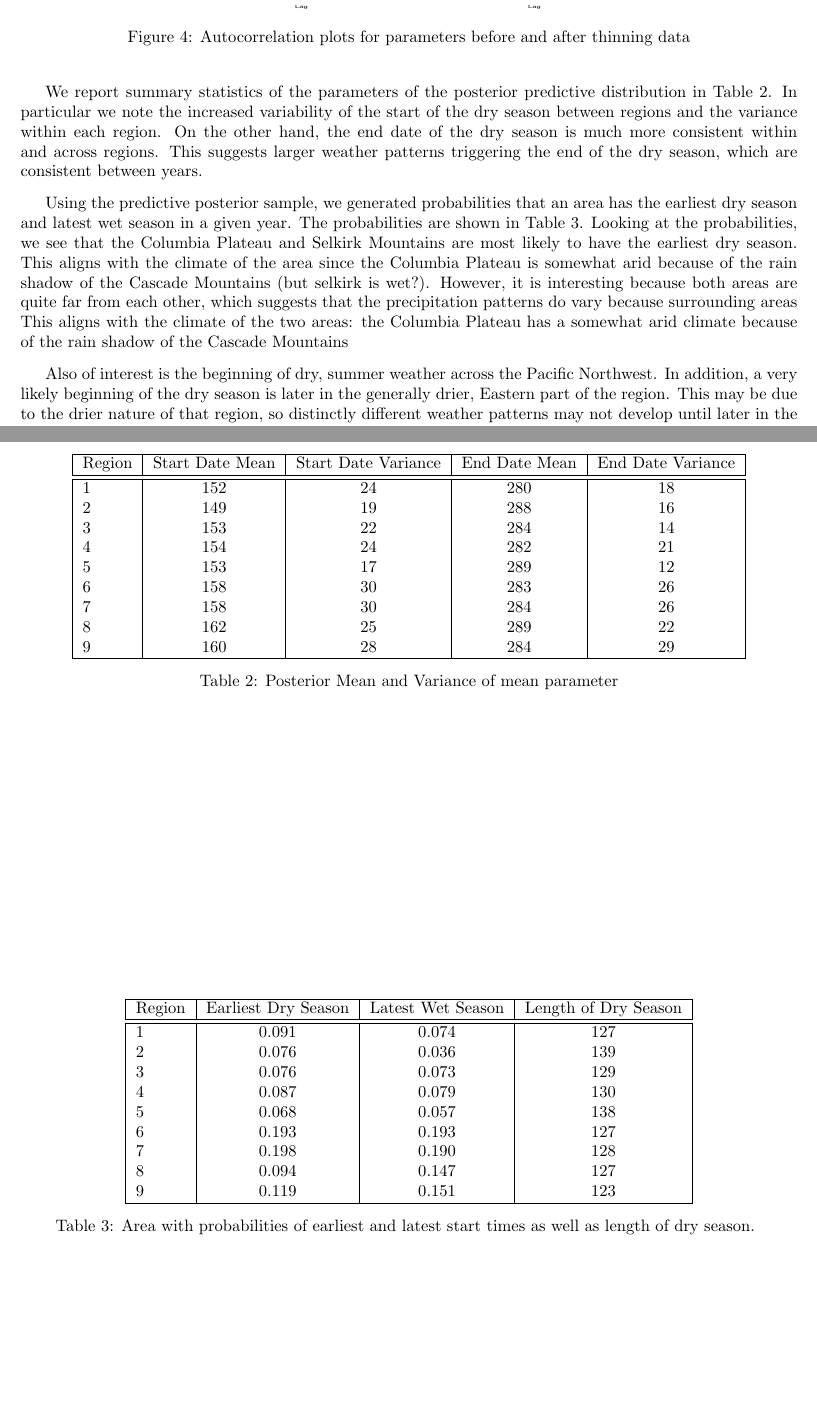
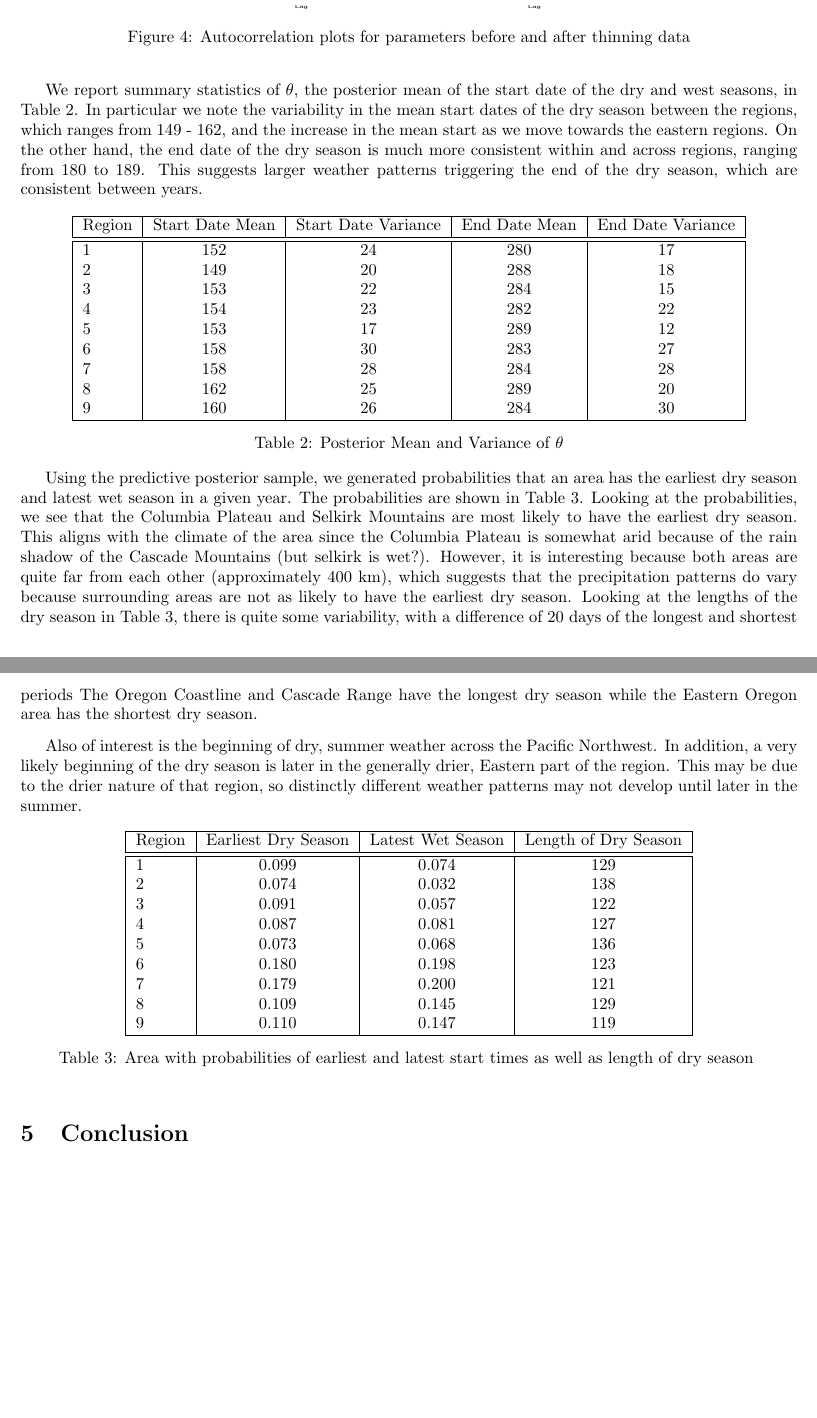
Before and after one commit to kkung111/MA578_Project, a LaTeX paper (Report/Report.tex): two parts of pages 6 and 7 of 7, joined at a grey line, cut so that both start at the same text, the shorter picture padded with empty space. Compiled offline with pdfLaTeX.

Commit message:
update kelly

```diff
--- a/Report/Report.tex
+++ b/Report/Report.tex
@@ -162,13 +162,7 @@ Using the semi-conjugate multivariate normal model described in section 3.1, we
 \label{acfPlot}
 \end{figure}
 
-We report summary statistics of the parameters of the posterior predictive distribution in Table \ref{tab:meanparams}.  In particular we note the increased %increased seems to be used weirdly here
-variability of the start of the dry season between regions and the variance within each region. On the other hand, the end date of the dry season is much more consistent within and across regions. This suggests larger weather patterns triggering the end of the dry season, which are consistent between years.
-
-Using the predictive posterior sample, we generated probabilities that an area has the earliest dry season and latest wet season in a given year. The probabilities are shown in Table \ref{lengthProb}. Looking at the probabilities, we see that the Columbia Plateau and Selkirk Mountains are most likely to have the earliest dry season. This aligns with the climate of the area since the Columbia Plateau is somewhat arid because of the rain shadow of the Cascade Mountains (but selkirk is wet?). However, it is interesting because both areas are quite far from each other, which suggests that the precipitation patterns do vary because surrounding areas  This aligns with the climate of the two areas: the Columbia Plateau has a somewhat arid climate because of the rain shadow of the Cascade Mountains
-
-Also of interest is the beginning of dry, summer weather across the Pacific Northwest. %In Table \ref{95pctsummer} we report the 95th percentile of the beginning of summer. For regions 3 and 4, which include Seattle and Portland, this date is around the 4th of July weekend, which agrees with common beliefs in the area that one cannot count on summer to begin until then.
-In addition, a very likely beginning of the dry season is later in the generally drier, Eastern part of the region. This may be due to the drier nature of that region, so distinctly different weather patterns may not develop until later in the summer.
+We report summary statistics of $\theta$, the posterior mean of the start date of the dry and west seasons, in Table \ref{tab:meanparams}.  In particular we note the variability in the mean start dates of the dry season between the regions, which ranges from 149 - 162, and the increase in the mean start as we move towards the eastern regions. On the other hand, the end date of the dry season is much more consistent within and across regions, ranging from 180 to 189. This suggests larger weather patterns triggering the end of the dry season, which are consistent between years. %expand on this last though?
 
 \begin{table}[h!]
 \begin{tabular}{|l|c|c|c|c|}
@@ -176,20 +170,27 @@ In addition, a very likely beginning of the dry season is later in the generally
 Region & Start Date Mean & Start Date Variance & End Date Mean & End Date Variance\\
 \hline
 \hline
-1&152&24&280&18\\
-2&149&19&288&16\\
-3&153&22&284&14\\
-4&154&24&282&21\\
+1&152&24&280&17\\
+2&149&20&288&18\\
+3&153&22&284&15\\
+4&154&23&282&22\\
 5&153&17&289&12\\
-6&158&30&283&26\\
-7&158&30&284&26\\
-8&162&25&289&22\\
-9&160&28&284&29\\
+6&158&30&283&27\\
+7&158&28&284&28\\
+8&162&25&289&20\\
+9&160&26&284&30\\
 \hline
 \end{tabular}
-\caption{Posterior Mean and Variance of mean parameter}
+\caption{Posterior Mean and Variance of $\theta$}
 \label{tab:meanparams}
 \end{table}
+
+Using the predictive posterior sample, we generated probabilities that an area has the earliest dry season and latest wet season in a given year. The probabilities are shown in Table \ref{lengthProb}. Looking at the probabilities, we see that the Columbia Plateau and Selkirk Mountains are most likely to have the earliest dry season. This aligns with the climate of the area since the Columbia Plateau is somewhat arid because of the rain shadow of the Cascade Mountains (but selkirk is wet?). However, it is interesting because both areas are quite far from each other (approximately 400 km), which suggests that the precipitation patterns do vary because surrounding areas are not as likely to have the earliest dry season. Looking at the lengths of the dry season in Table \ref{lengthProb}, there is quite some variability, with a difference of 20 days of the longest and shortest periods The Oregon Coastline and Cascade Range have the longest dry season while the Eastern Oregon area has the shortest dry season. %Matthew-- does this make sense? after research, it seems that high desert and great basin should have pretty arid climate
+
+Also of interest is the beginning of dry, summer weather across the Pacific Northwest. %In Table \ref{95pctsummer} we report the 95th percentile of the beginning of summer. For regions 3 and 4, which include Seattle and Portland, this date is around the 4th of July weekend, which agrees with common beliefs in the area that one cannot count on summer to begin until then.
+In addition, a very likely beginning of the dry season is later in the generally drier, Eastern part of the region. This may be due to the drier nature of that region, so distinctly different weather patterns may not develop until later in the summer.
+
+
 
 \begin{comment}
 \begin{table}[h!]
@@ -220,18 +221,18 @@ Region & Day of Year \\
 Region & Earliest Dry Season & Latest Wet Season & Length of Dry Season\\
 \hline
 \hline
-1&0.091&0.074&127 \\
-2&0.076&0.036&139 \\
-3&0.076&0.073&129 \\
-4&0.087&0.079&130\\
-5&0.068&0.057&138 \\
-6&0.193&0.193&127\\
-7&0.198&0.190&128\\
-8&0.094&0.147&127\\
-9&0.119&0.151&123\\
+1&0.099&0.074&129 \\
+2&0.074&0.032&138 \\
+3&0.091&0.057&122 \\
+4&0.087&0.081&127\\
+5&0.073&0.068&136 \\
+6&0.180&0.198&123\\
+7&0.179&0.200&121\\
+8&0.109&0.145&129\\
+9&0.110&0.147&119\\
 \hline
 \end{tabular}
-\caption{Area with probabilities of earliest and latest start times as well as length of dry season. }
+\caption{Area with probabilities of earliest and latest start times as well as length of dry season }
 \label{lengthProb}
 \end{table}
 
```
Also changed, not shown: Report/PortlandGoingEast.pdf, Report/Report.pdf, Report/SeattleGoingEast.pdf, Report/Report.tex (8 more changed lines).
